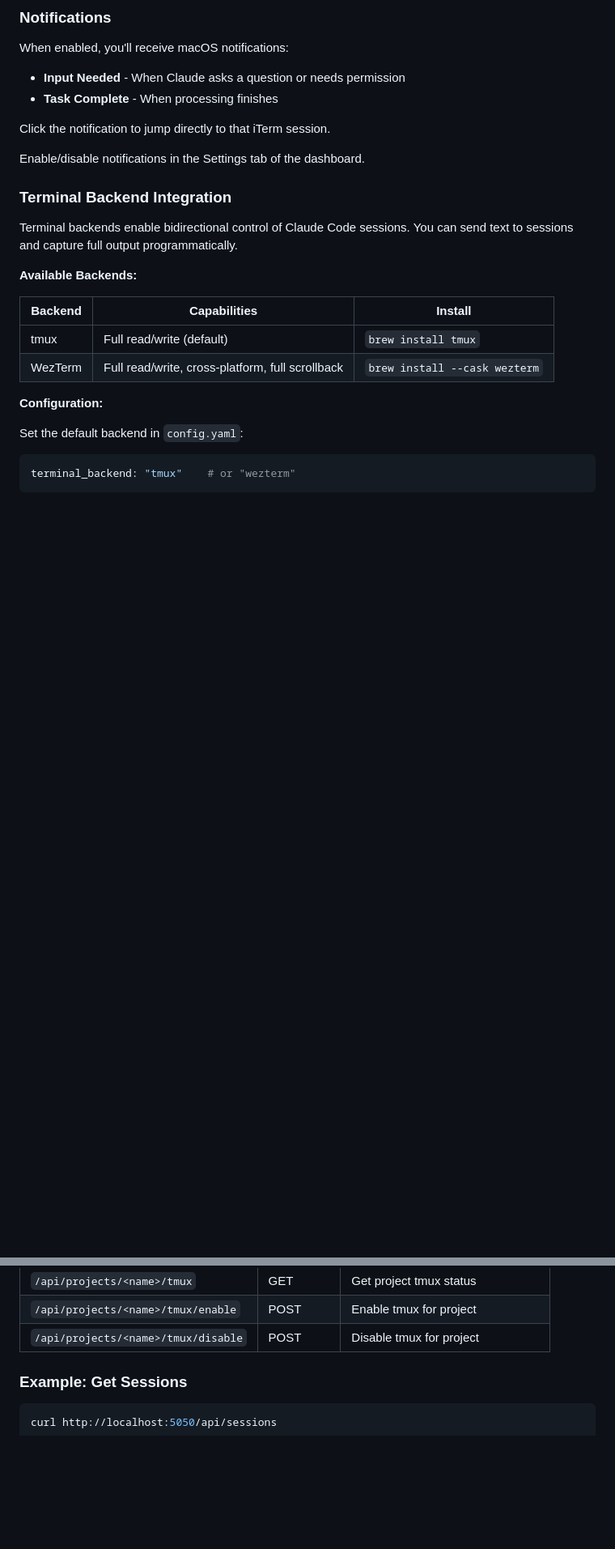
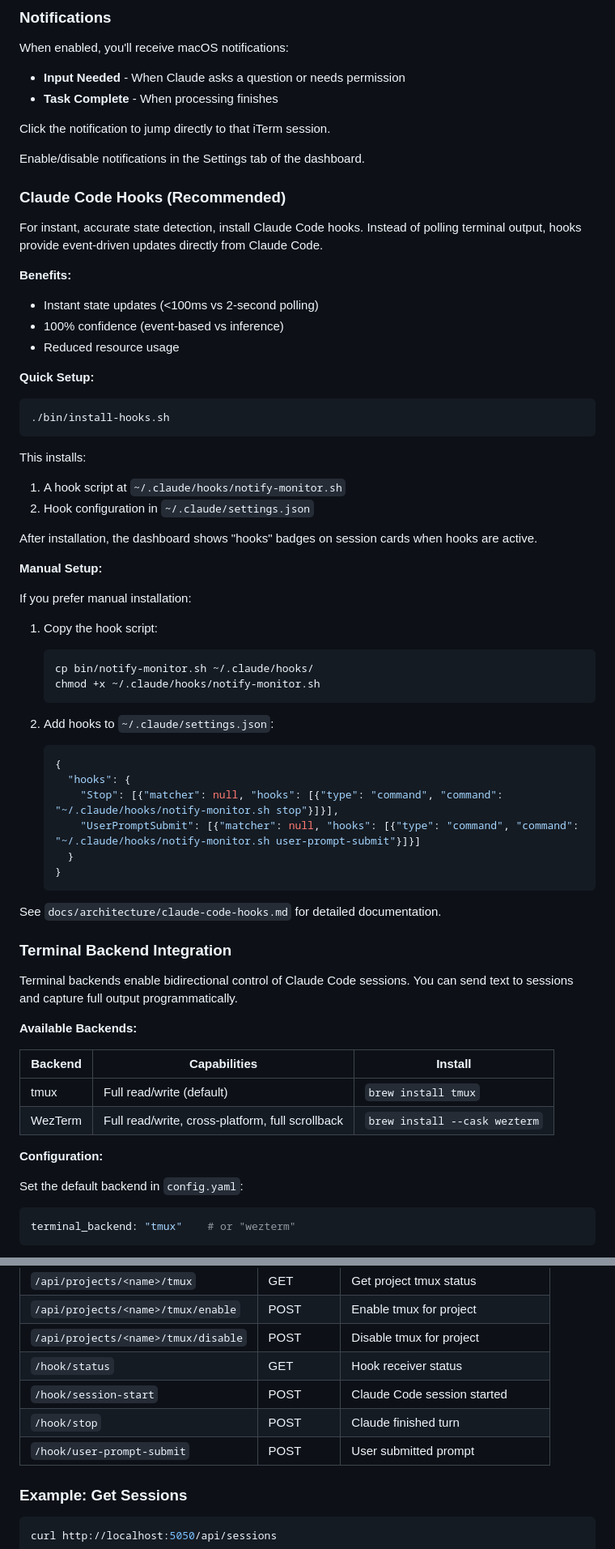
Before and after one commit to samotage/claude_monitor, a Markdown page: README.md, 2 parts joined by grey strips. Shown at 81% size. Drawn GitHub-style; blank space fills up the shorter version.

Commit message:
docs: add Claude Code hooks documentation to README
- Add hooks to Features list
- Add "Claude Code Hooks (Recommended)" section with setup instructions
- Document hook API endpoints in API Endpoints table
- Update project structure to include hook-related files

Co-Authored-By: Claude Opus 4.5 <noreply@anthropic.com>

````diff
--- a/README.md
+++ b/README.md
@@ -159,6 +160,49 @@ Click the notification to jump directly to that iTerm session.
 
 Enable/disable notifications in the Settings tab of the dashboard.
 
+### Claude Code Hooks (Recommended)
+
+For instant, accurate state detection, install Claude Code hooks. Instead of polling terminal output, hooks provide event-driven updates directly from Claude Code.
+
+**Benefits:**
+- Instant state updates (<100ms vs 2-second polling)
+- 100% confidence (event-based vs inference)
+- Reduced resource usage
+
+**Quick Setup:**
+
+```bash
+./bin/install-hooks.sh
+```
+
+This installs:
+1. A hook script at `~/.claude/hooks/notify-monitor.sh`
+2. Hook configuration in `~/.claude/settings.json`
+
+After installation, the dashboard shows "hooks" badges on session cards when hooks are active.
+
+**Manual Setup:**
+
+If you prefer manual installation:
+
+1. Copy the hook script:
+   ```bash
+   cp bin/notify-monitor.sh ~/.claude/hooks/
+   chmod +x ~/.claude/hooks/notify-monitor.sh
+   ```
+
+2. Add hooks to `~/.claude/settings.json`:
+   ```json
+   {
+     "hooks": {
+       "Stop": [{"matcher": null, "hooks": [{"type": "command", "command": "~/.claude/hooks/notify-monitor.sh stop"}]}],
+       "UserPromptSubmit": [{"matcher": null, "hooks": [{"type": "command", "command": "~/.claude/hooks/notify-monitor.sh user-prompt-submit"}]}]
+     }
+   }
+   ```
+
+See `docs/architecture/claude-code-hooks.md` for detailed documentation.
+
 ### Terminal Backend Integration
 
 Terminal backends enable bidirectional control of Claude Code sessions. You can send text to sessions and capture full output programmatically.
@@ -228,6 +272,10 @@ Sessions show their backend type as a badge in the dashboard.
 | `/api/projects/<name>/tmux` | GET | Get project tmux status |
 | `/api/projects/<name>/tmux/enable` | POST | Enable tmux for project |
 | `/api/projects/<name>/tmux/disable` | POST | Disable tmux for project |
+| `/hook/status` | GET | Hook receiver status |
+| `/hook/session-start` | POST | Claude Code session started |
+| `/hook/stop` | POST | Claude finished turn |
+| `/hook/user-prompt-submit` | POST | User submitted prompt |
 
 ### Example: Get Sessions
 
````
Also changed, not shown: other parts of README.md (+12 -3 lines).
